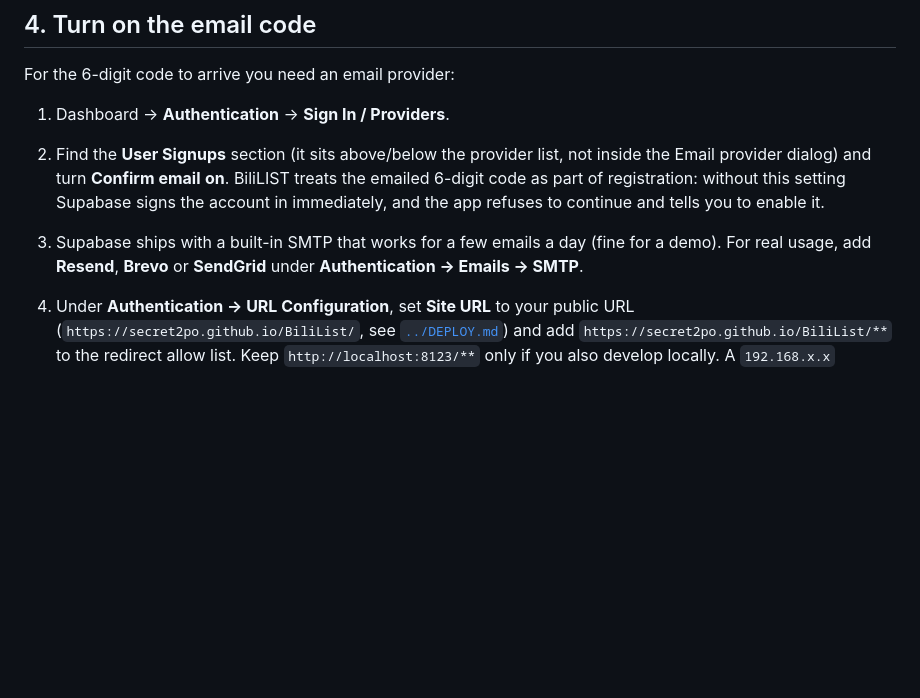
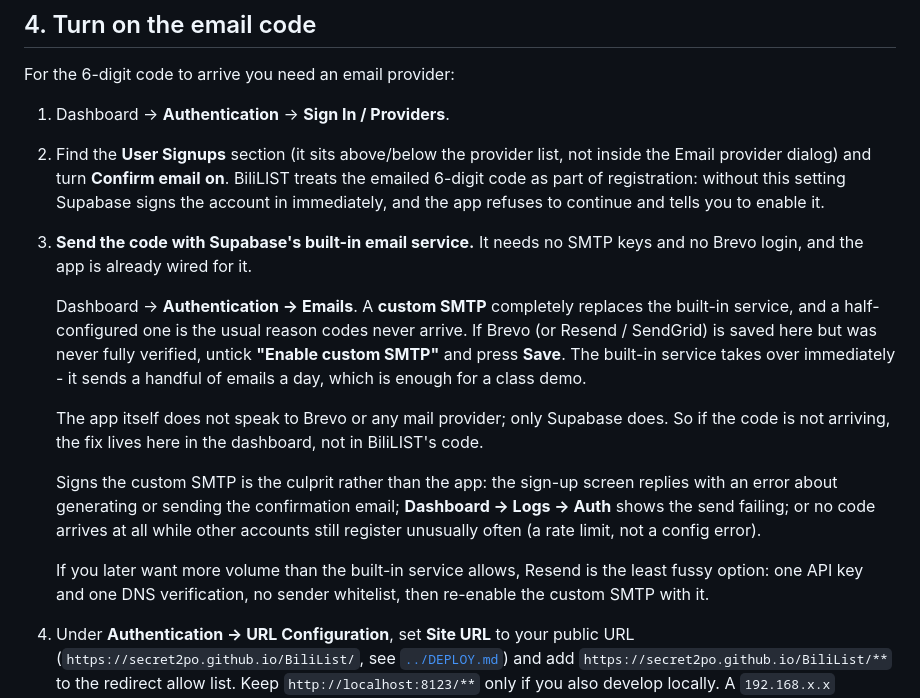
Before and after one commit to Secret2po/BiliList, a Markdown page: supabase/SETUP.md, the part around the change. GitHub-like rendering; blank space fills up the shorter version.

Commit message:
Recommend the built-in email service over half-configured SMTP
Document that a custom SMTP replaces Supabase's built-in sender and is the
usual reason codes never arrive, so unticking 'Enable custom SMTP' in
Authentication -> Emails restores delivery the moment Brevo is misconfigured.

```diff
--- a/supabase/SETUP.md
+++ b/supabase/SETUP.md
@@ -97,9 +97,31 @@ For the 6-digit code to arrive you need an email provider:
    BiliLIST treats the emailed 6-digit code as part of registration: without
    this setting Supabase signs the account in immediately, and the app refuses
    to continue and tells you to enable it.
-3. Supabase ships with a built-in SMTP that works for a few emails a day
-   (fine for a demo). For real usage, add **Resend**, **Brevo** or
-   **SendGrid** under **Authentication → Emails → SMTP**.
+3. **Send the code with Supabase's built-in email service.** It needs no SMTP
+   keys and no Brevo login, and the app is already wired for it.
+
+   Dashboard -> **Authentication -> Emails**. A **custom SMTP** completely
+   replaces the built-in service, and a half-configured one is the usual reason
+   codes never arrive. If Brevo (or Resend / SendGrid) is saved here but was
+   never fully verified, untick **"Enable custom SMTP"** and press **Save**.
+   The built-in service takes over immediately - it sends a handful of emails
+   a day, which is enough for a class demo.
+
+   The app itself does not speak to Brevo or any mail provider; only Supabase
+   does. So if the code is not arriving, the fix lives here in the dashboard,
+   not in BiliLIST's code.
+
+   Signs the custom SMTP is the culprit rather than the app: the sign-up screen
+   replies with an error about generating or sending the confirmation email;
+   **Dashboard -> Logs -> Auth** shows the send failing; or no code arrives at
+   all while other accounts still register unusually often (a rate limit, not
+   a config error).
+
+   If you later want more volume than the built-in service allows, Resend is
+   the least fussy option: one API key and one DNS verification, no sender
+   whitelist, then re-enable the custom SMTP with it.
+
+
 4. Under **Authentication → URL Configuration**, set **Site URL** to your
    public URL (`https://secret2po.github.io/BiliList/`, see
    [`../DEPLOY.md`](../DEPLOY.md)) and add
```
